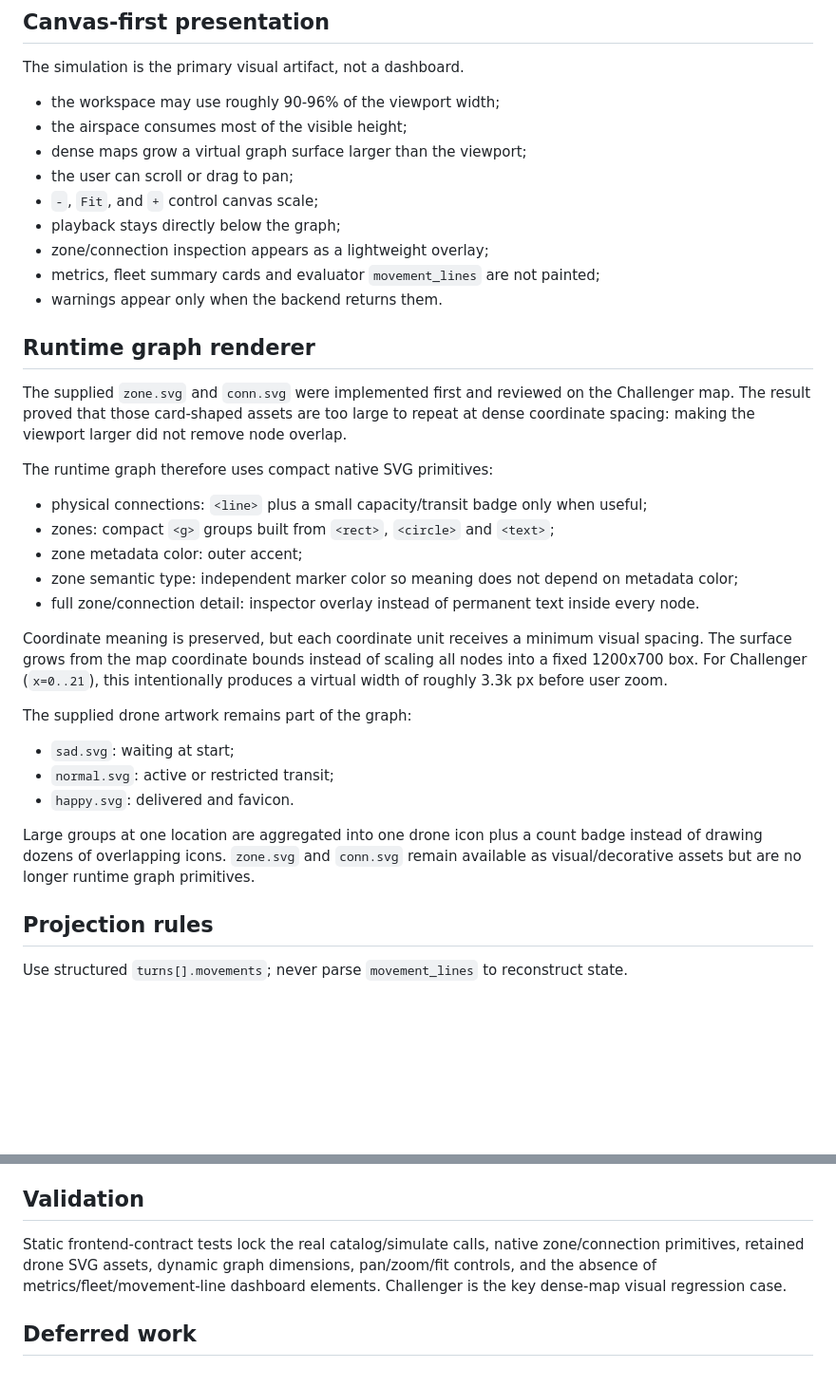
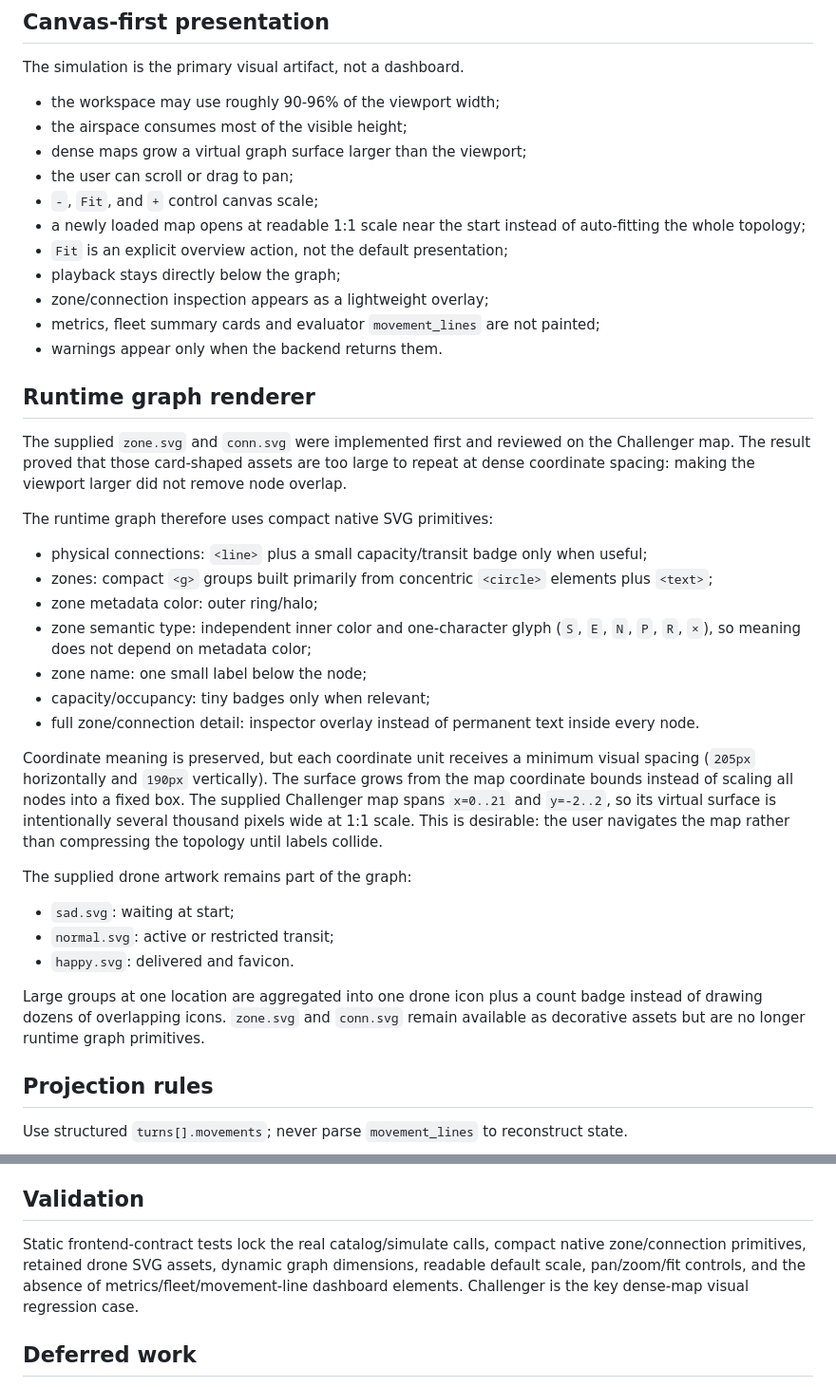
Before and after one commit to mario-asenjo/Fly-In, a Markdown page: docs/project/07_UI_PLAN.md, 2 parts joined by grey strips. Shown at 95% size. Drawn GitHub-style; blank space fills up the shorter version.

Commit message:
docs: record compact native svg decision

```diff
--- a/docs/project/07_UI_PLAN.md
+++ b/docs/project/07_UI_PLAN.md
@@ -43,6 +43,8 @@ The simulation is the primary visual artifact, not a dashboard.
 - dense maps grow a virtual graph surface larger than the viewport;
 - the user can scroll or drag to pan;
 - `-`, `Fit`, and `+` control canvas scale;
+- a newly loaded map opens at readable 1:1 scale near the start instead of auto-fitting the whole topology;
+- `Fit` is an explicit overview action, not the default presentation;
 - playback stays directly below the graph;
 - zone/connection inspection appears as a lightweight overlay;
 - metrics, fleet summary cards and evaluator `movement_lines` are not painted;
@@ -55,12 +57,14 @@ The supplied `zone.svg` and `conn.svg` were implemented first and reviewed on th
 The runtime graph therefore uses compact native SVG primitives:
 
 - physical connections: `<line>` plus a small capacity/transit badge only when useful;
-- zones: compact `<g>` groups built from `<rect>`, `<circle>` and `<text>`;
-- zone metadata color: outer accent;
-- zone semantic type: independent marker color so meaning does not depend on metadata color;
+- zones: compact `<g>` groups built primarily from concentric `<circle>` elements plus `<text>`;
+- zone metadata color: outer ring/halo;
+- zone semantic type: independent inner color and one-character glyph (`S`, `E`, `N`, `P`, `R`, `×`), so meaning does not depend on metadata color;
+- zone name: one small label below the node;
+- capacity/occupancy: tiny badges only when relevant;
 - full zone/connection detail: inspector overlay instead of permanent text inside every node.
 
-Coordinate meaning is preserved, but each coordinate unit receives a minimum visual spacing. The surface grows from the map coordinate bounds instead of scaling all nodes into a fixed 1200x700 box. For Challenger (`x=0..21`), this intentionally produces a virtual width of roughly 3.3k px before user zoom.
+Coordinate meaning is preserved, but each coordinate unit receives a minimum visual spacing (`205px` horizontally and `190px` vertically). The surface grows from the map coordinate bounds instead of scaling all nodes into a fixed box. The supplied Challenger map spans `x=0..21` and `y=-2..2`, so its virtual surface is intentionally several thousand pixels wide at 1:1 scale. This is desirable: the user navigates the map rather than compressing the topology until labels collide.
 
 The supplied drone artwork remains part of the graph:
 
@@ -68,7 +72,7 @@ The supplied drone artwork remains part of the graph:
 - `normal.svg`: active or restricted transit;
 - `happy.svg`: delivered and favicon.
 
-Large groups at one location are aggregated into one drone icon plus a count badge instead of drawing dozens of overlapping icons. `zone.svg` and `conn.svg` remain available as visual/decorative assets but are no longer runtime graph primitives.
+Large groups at one location are aggregated into one drone icon plus a count badge instead of drawing dozens of overlapping icons. `zone.svg` and `conn.svg` remain available as decorative assets but are no longer runtime graph primitives.
 
 ## Projection rules
 
@@ -93,7 +97,7 @@ Use native controls, visible focus, keyboard graph inspection, semantic type cue
 
 ## Validation
 
-Static frontend-contract tests lock the real catalog/simulate calls, native zone/connection primitives, retained drone SVG assets, dynamic graph dimensions, pan/zoom/fit controls, and the absence of metrics/fleet/movement-line dashboard elements. Challenger is the key dense-map visual regression case.
+Static frontend-contract tests lock the real catalog/simulate calls, compact native zone/connection primitives, retained drone SVG assets, dynamic graph dimensions, readable default scale, pan/zoom/fit controls, and the absence of metrics/fleet/movement-line dashboard elements. Challenger is the key dense-map visual regression case.
 
 ## Deferred work
 
```
